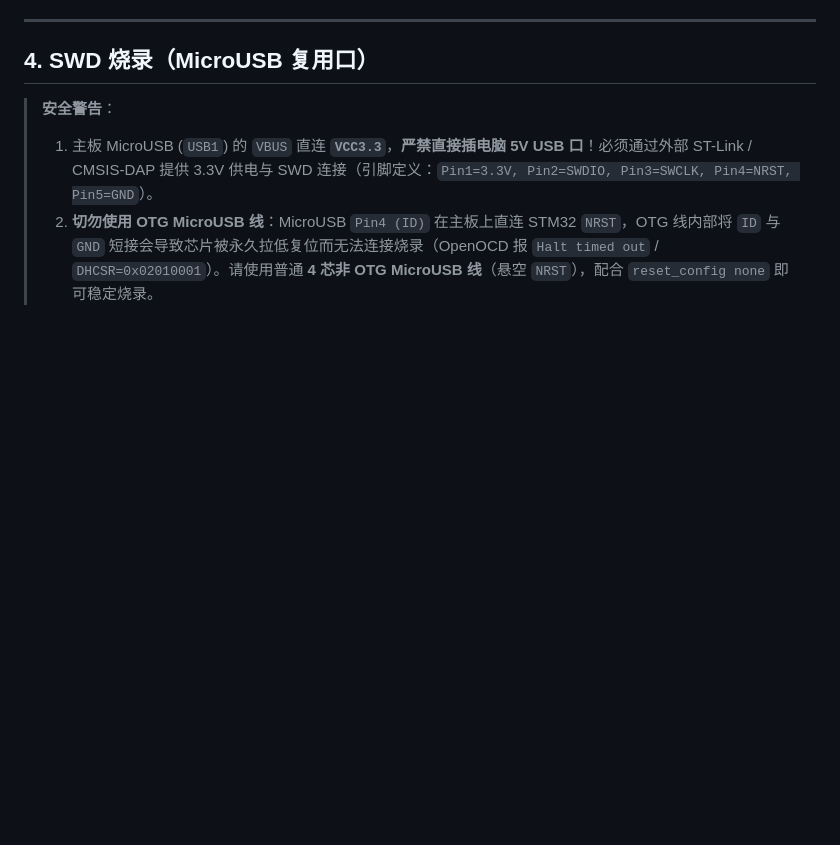
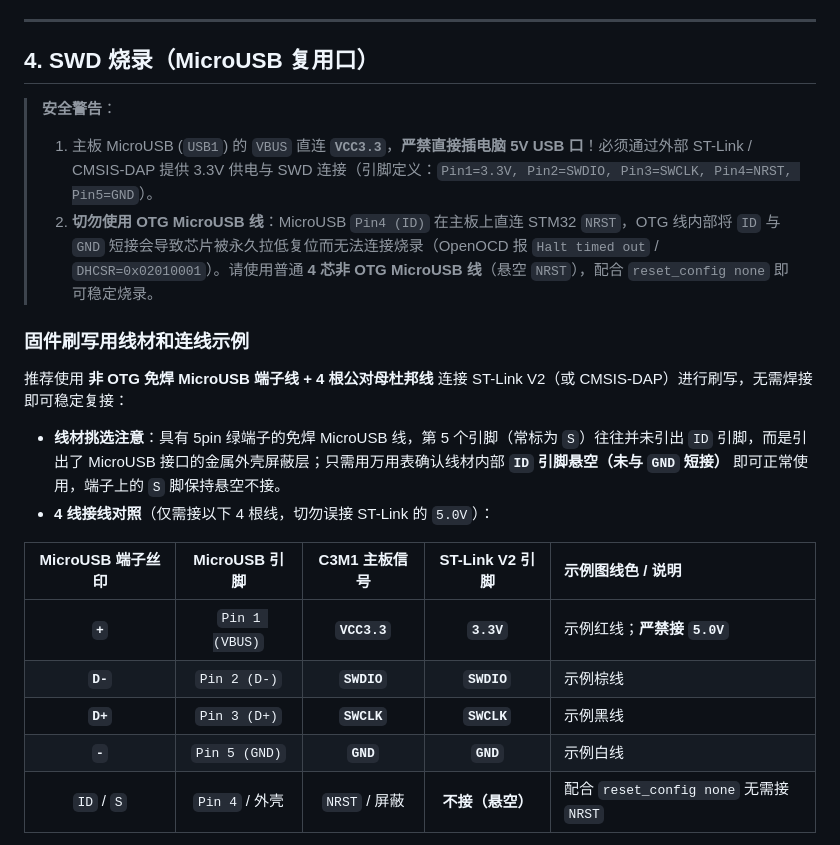
Before and after one commit to weilinfox/c3m1-firmware, a Markdown page: BUILD.md, the part around one of its changes. GitHub-like rendering; blank space fills up the shorter version.

```diff
--- a/BUILD.md
+++ b/BUILD.md
@@ -59,3 +59,18 @@ make clean
 > 1. 主板 MicroUSB (`USB1`) 的 `VBUS` 直连 **`VCC3.3`**，**严禁直接插电脑 5V USB 口**！必须通过外部 ST-Link / CMSIS-DAP 提供 3.3V 供电与 SWD 连接（引脚定义：`Pin1=3.3V, Pin2=SWDIO, Pin3=SWCLK, Pin4=NRST, Pin5=GND`）。
 > 2. **切勿使用 OTG MicroUSB 线**：MicroUSB `Pin4 (ID)` 在主板上直连 STM32 `NRST`，OTG 线内部将 `ID` 与 `GND` 短接会导致芯片被永久拉低复位而无法连接烧录（OpenOCD 报 `Halt timed out` / `DHCSR=0x02010001`）。请使用普通 **4 芯非 OTG MicroUSB 线**（悬空 `NRST`），配合 `reset_config none` 即可稳定烧录。
 
+### 固件刷写用线材和连线示例
+
+推荐使用 **非 OTG 免焊 MicroUSB 端子线 + 4 根公对母杜邦线** 连接 ST-Link V2（或 CMSIS-DAP）进行刷写，无需焊接即可稳定复接：
+
+- **线材挑选注意**：具有 5pin 绿端子的免焊 MicroUSB 线，第 5 个引脚（常标为 `S`）往往并未引出 `ID` 引脚，而是引出了 MicroUSB 接口的金属外壳屏蔽层；只需用万用表确认线材内部 **`ID` 引脚悬空（未与 `GND` 短接）** 即可正常使用，端子上的 `S` 脚保持悬空不接。
+- **4 线接线对照**（仅需接以下 4 根线，切勿误接 ST-Link 的 `5.0V`）：
+
+| MicroUSB 端子丝印 | MicroUSB 引脚 | C3M1 主板信号 | ST-Link V2 引脚 | 示例图线色 / 说明 |
+| :---: | :---: | :---: | :---: | :--- |
+| **`+`** | `Pin 1 (VBUS)` | **`VCC3.3`** | **`3.3V`** | 示例红线；**严禁接 `5.0V`** |
+| **`D-`** | `Pin 2 (D-)` | **`SWDIO`** | **`SWDIO`** | 示例棕线 |
+| **`D+`** | `Pin 3 (D+)` | **`SWCLK`** | **`SWCLK`** | 示例黑线 |
+| **`-`** | `Pin 5 (GND)` | **`GND`** | **`GND`** | 示例白线 |
+| `ID` / `S` | `Pin 4` / 外壳 | `NRST` / 屏蔽 | **不接（悬空）** | 配合 `reset_config none` 无需接 `NRST` |
+
```
Also changed, not shown: other parts of BUILD.md (+14 -0 lines), docs/imgs/CDI01157.jpg (added), docs/imgs/CDI01160.jpg (added).
